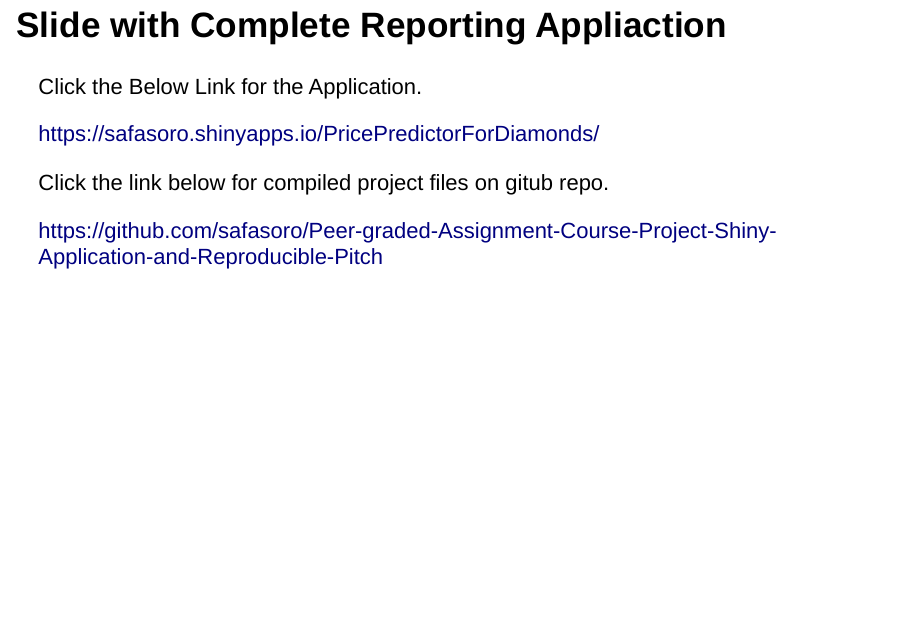
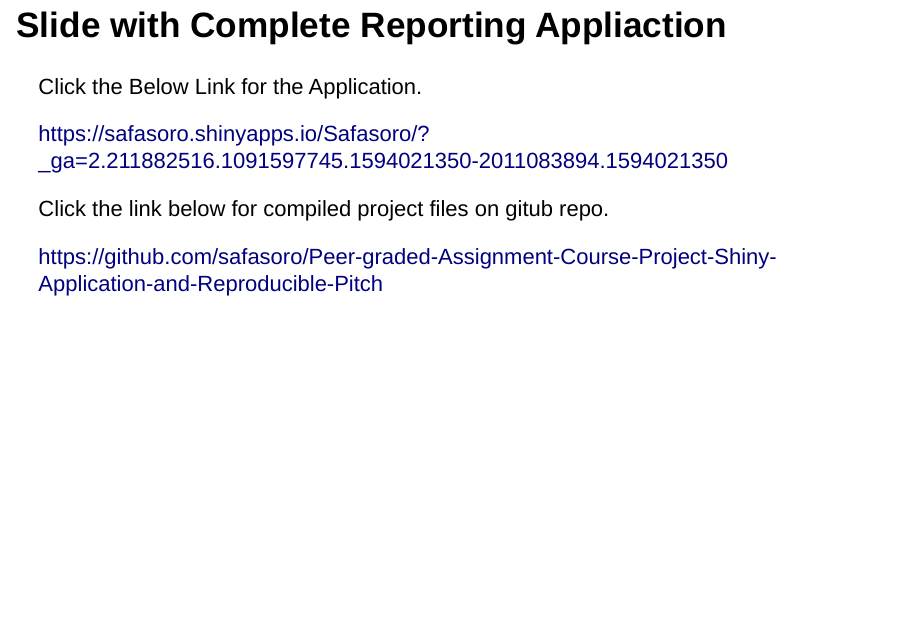
Before and after one commit to safasoro/Peer-graded-Assignment-Course-Project-Shiny-Application-and-Reproducible-Pitch, an R Markdown document (Shiny App and repro pitch.Rmd): page 4 of 5. Rendered offline with R 4.5, knitr and Pandoc, with nearby package versions; drawn as Slidy slides in place of the format the file asks for.

Commit message:
Update Shiny App and repro pitch.Rmd

```diff
--- a/Shiny App and repro pitch.Rmd
+++ b/Shiny App and repro pitch.Rmd
@@ -26,7 +26,7 @@
 
 Click the Below Link for the Application.
 
-https://safasoro.shinyapps.io/PricePredictorForDiamonds/
+https://safasoro.shinyapps.io/Safasoro/?_ga=2.211882516.1091597745.1594021350-2011083894.1594021350
 
 Click the link below for compiled project files on gitub repo.
 
```
